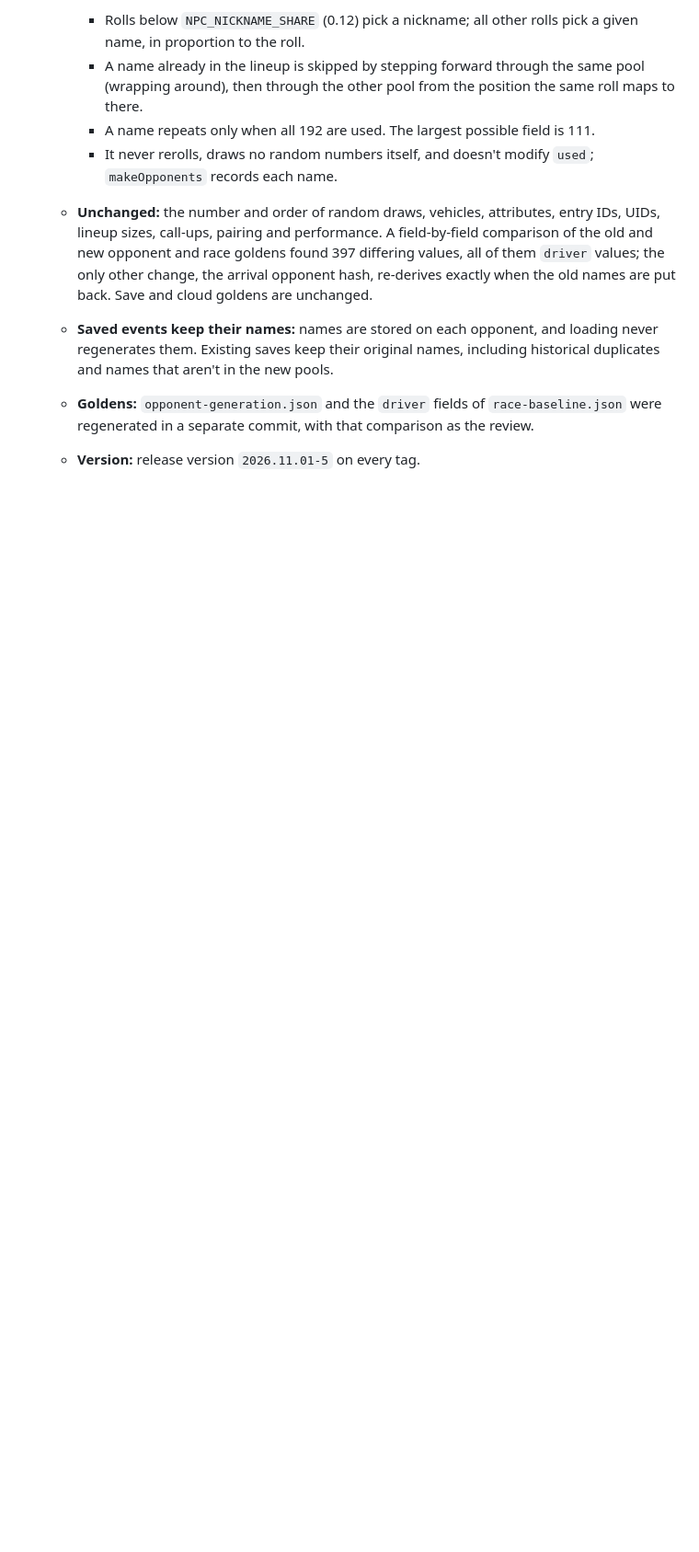
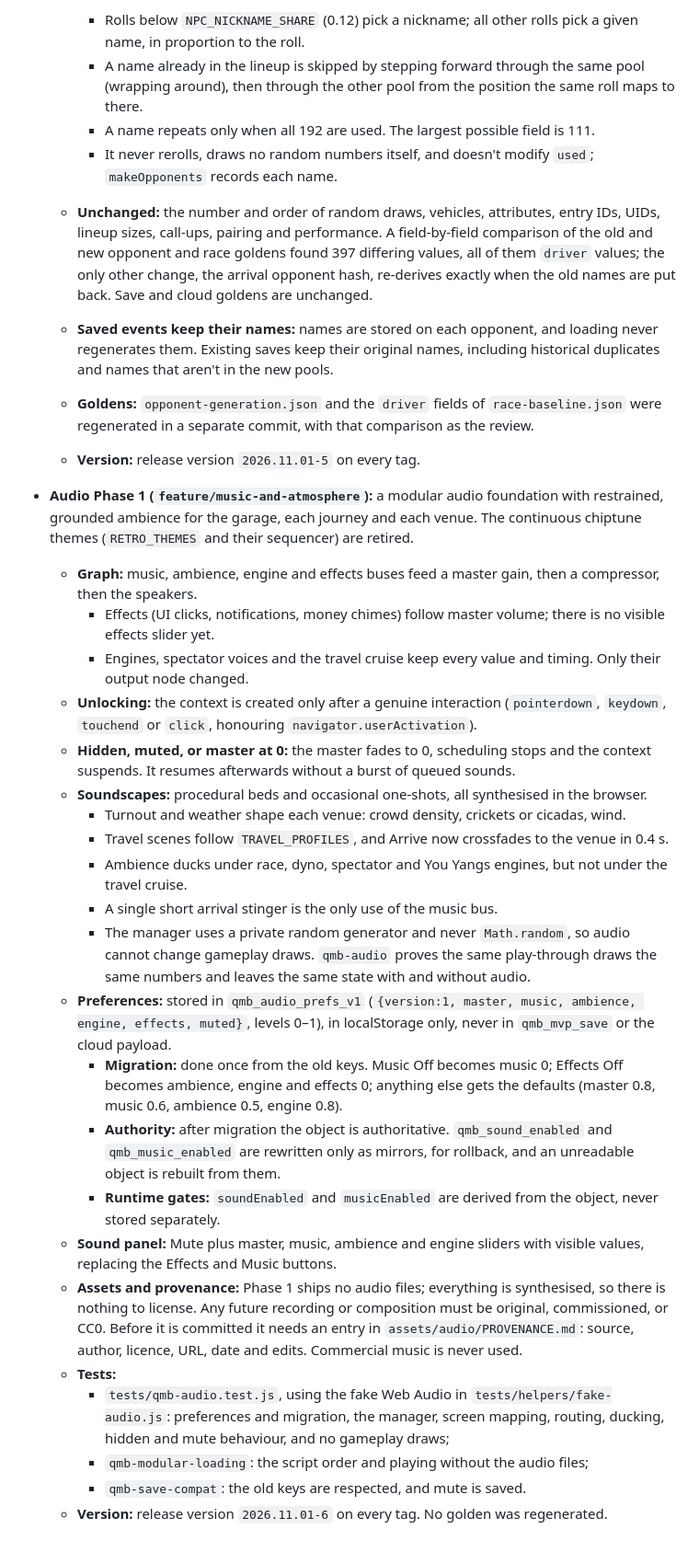
Before and after one commit to jagasson1-cmd/Legal-Drag-Racing-Victoria, a Markdown page: docs/MODULARISATION.md, the part around one of its changes. Shown at 92% size. Rendered like a GitHub page; blank space fills up the shorter version.

Commit message:
Document the audio foundation, its preferences and asset rules
docs/MODULARISATION.md now records:
- the new files and the stylesheet and script order: sound-panel.css
  last; soundscapes.js with the data; audio.js just before the inline
  script;
- that audio is the deliberate exception to the missing-file risk (the
  game plays silently without either audio file, and this is tested);
- the audio graph, unlock, hidden and mute behaviour, soundscapes,
  ducking, and the arrival stinger;
- that the manager never touches Math.random;
- the qmb_audio_prefs_v1 shape, the one-time migration and the mirror
  rules;
- the Sound panel;
- the asset rule: no audio files in Phase 1; future recordings or music
  must be original, commissioned or CC0, each with an entry in
  assets/audio/PROVENANCE.md;
- the tests, and the next version example (2026.11.01-7).

Final verification:
- all 11 test files pass; no golden differs from main;
- in Edge, with the Progress card hidden in both builds, 19 of 19
  desktop screens are byte-identical to main;
- at phone width over file://, every screen matched exactly in at least
  one of two runs (the known +-1/255 capture noise in the header band);
- a real-browser walk through the garage, journeys, venues, races, dyno,
  You Yangs, mute and hidden page raised no errors.

Co-Authored-By: Claude Opus 5.5 <noreply@anthropic.com>

```diff
--- a/docs/MODULARISATION.md
+++ b/docs/MODULARISATION.md
@@ -169,3 +172,27 @@ The shared test loader (`tests/helpers/game-source.js`) reads every file with LF
   - **Saved events keep their names:** names are stored on each opponent, and loading never regenerates them. Existing saves keep their original names, including historical duplicates and names that aren't in the new pools.
   - **Goldens:** `opponent-generation.json` and the `driver` fields of `race-baseline.json` were regenerated in a separate commit, with that comparison as the review.
   - **Version:** release version `2026.11.01-5` on every tag.
+
+- **Audio Phase 1 (`feature/music-and-atmosphere`):** a modular audio foundation with restrained, grounded ambience for the garage, each journey and each venue. The continuous chiptune themes (`RETRO_THEMES` and their sequencer) are retired.
+  - **Graph:** music, ambience, engine and effects buses feed a master gain, then a compressor, then the speakers.
+    - Effects (UI clicks, notifications, money chimes) follow master volume; there is no visible effects slider yet.
+    - Engines, spectator voices and the travel cruise keep every value and timing. Only their output node changed.
+  - **Unlocking:** the context is created only after a genuine interaction (`pointerdown`, `keydown`, `touchend` or `click`, honouring `navigator.userActivation`).
+  - **Hidden, muted, or master at 0:** the master fades to 0, scheduling stops and the context suspends. It resumes afterwards without a burst of queued sounds.
+  - **Soundscapes:** procedural beds and occasional one-shots, all synthesised in the browser.
+    - Turnout and weather shape each venue: crowd density, crickets or cicadas, wind.
+    - Travel scenes follow `TRAVEL_PROFILES`, and Arrive now crossfades to the venue in 0.4 s.
+    - Ambience ducks under race, dyno, spectator and You Yangs engines, but not under the travel cruise.
+    - A single short arrival stinger is the only use of the music bus.
+    - The manager uses a private random generator and never `Math.random`, so audio cannot change gameplay draws. `qmb-audio` proves the same play-through draws the same numbers and leaves the same state with and without audio.
+  - **Preferences:** stored in `qmb_audio_prefs_v1` (`{version:1, master, music, ambience, engine, effects, muted}`, levels 0–1), in localStorage only, never in `qmb_mvp_save` or the cloud payload.
+    - **Migration:** done once from the old keys. Music Off becomes music 0; Effects Off becomes ambience, engine and effects 0; anything else gets the defaults (master 0.8, music 0.6, ambience 0.5, engine 0.8).
+    - **Authority:** after migration the object is authoritative. `qmb_sound_enabled` and `qmb_music_enabled` are rewritten only as mirrors, for rollback, and an unreadable object is rebuilt from them.
+    - **Runtime gates:** `soundEnabled` and `musicEnabled` are derived from the object, never stored separately.
+  - **Sound panel:** Mute plus master, music, ambience and engine sliders with visible values, replacing the Effects and Music buttons.
+  - **Assets and provenance:** Phase 1 ships no audio files; everything is synthesised, so there is nothing to license. Any future recording or composition must be original, commissioned, or CC0. Before it is committed it needs an entry in `assets/audio/PROVENANCE.md`: source, author, licence, URL, date and edits. Commercial music is never used.
+  - **Tests:**
+    - `tests/qmb-audio.test.js`, using the fake Web Audio in `tests/helpers/fake-audio.js`: preferences and migration, the manager, screen mapping, routing, ducking, hidden and mute behaviour, and no gameplay draws;
+    - `qmb-modular-loading`: the script order and playing without the audio files;
+    - `qmb-save-compat`: the old keys are respected, and mute is saved.
+  - **Version:** release version `2026.11.01-6` on every tag. No golden was regenerated.
```
Also changed, not shown: other parts of docs/MODULARISATION.md (+8 -5 lines).
